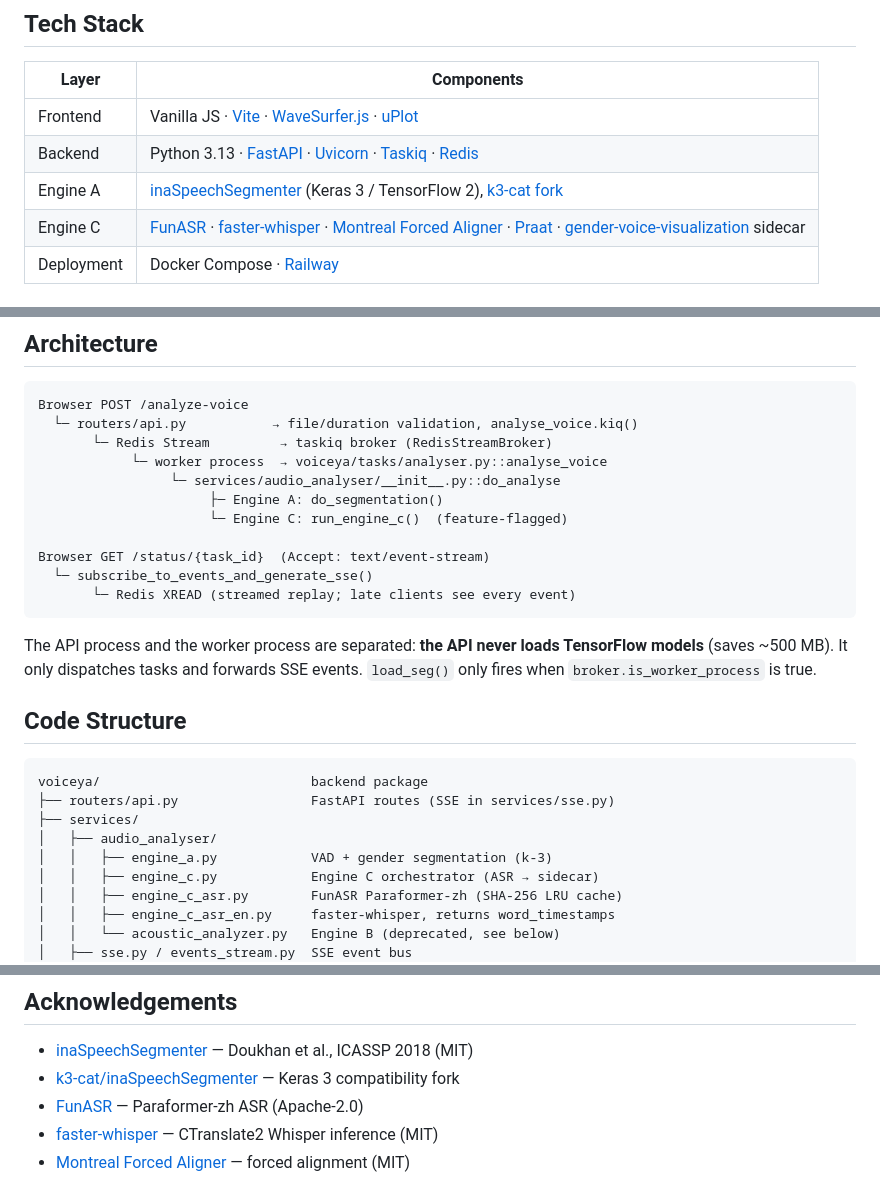
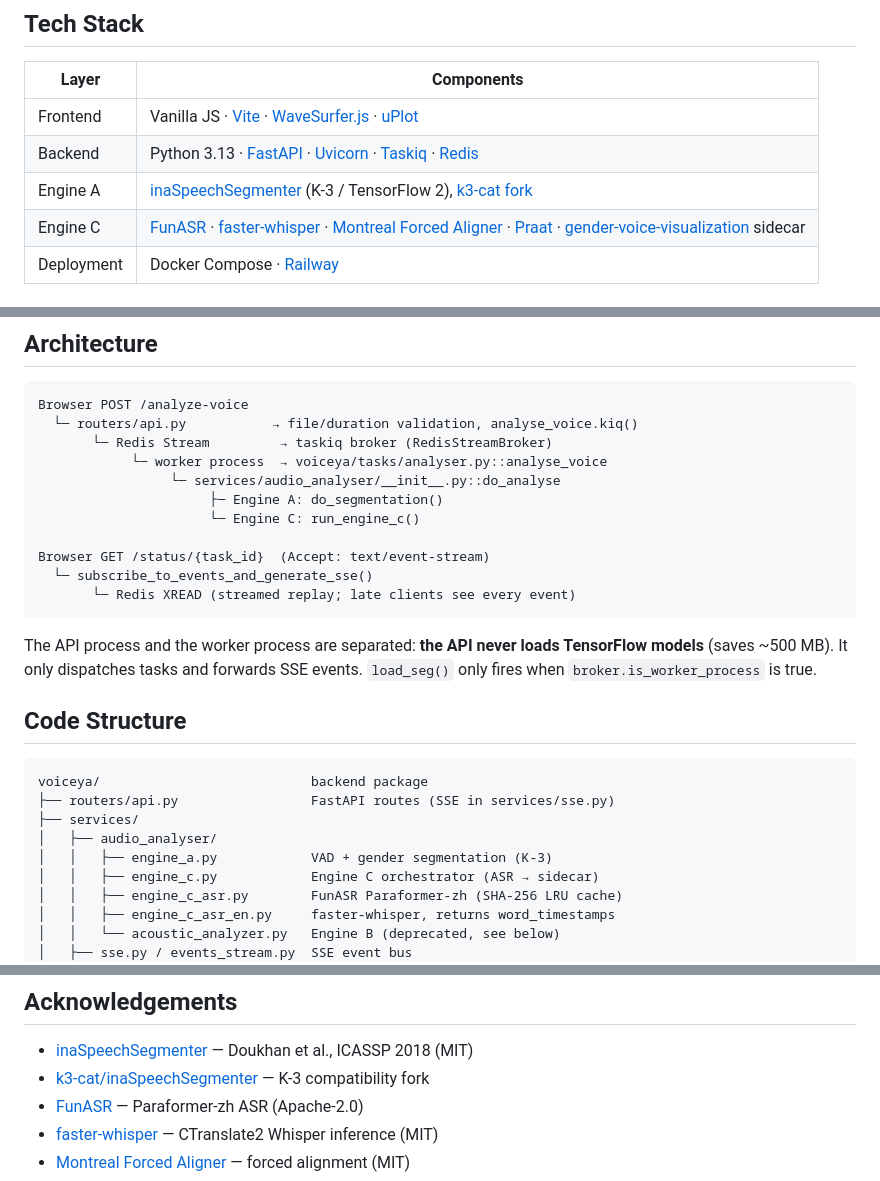
Before and after one commit to guojunximi-cell/Voice-Gender-Analyzer, a Markdown page: README.md, 3 parts joined by grey strips. Rendered like a GitHub page.

```diff
--- a/README.md
+++ b/README.md
@@ -33,7 +33,7 @@
 |---|---|
 | Frontend | Vanilla JS · [Vite](https://vitejs.dev/) · [WaveSurfer.js](https://wavesurfer.xyz/) · [uPlot](https://github.com/leeoniya/uPlot) |
 | Backend | Python 3.13 · [FastAPI](https://fastapi.tiangolo.com/) · [Uvicorn](https://www.uvicorn.org/) · [Taskiq](https://taskiq-python.github.io/) · [Redis](https://redis.io/) |
-| Engine A | [inaSpeechSegmenter](https://github.com/ina-foss/inaSpeechSegmenter) (Keras 3 / TensorFlow 2), [k3-cat fork](https://github.com/k3-cat/inaSpeechSegmenter) |
+| Engine A | [inaSpeechSegmenter](https://github.com/ina-foss/inaSpeechSegmenter) (K-3 / TensorFlow 2), [k3-cat fork](https://github.com/k3-cat/inaSpeechSegmenter) |
 | Engine C | [FunASR](https://github.com/modelscope/FunASR) · [faster-whisper](https://github.com/SYSTRAN/faster-whisper) · [Montreal Forced Aligner](https://montreal-forced-aligner.readthedocs.io/) · [Praat](https://www.fon.hum.uva.nl/praat/) · [gender-voice-visualization](https://github.com/guojunximi-cell/gender-voice-visualization) sidecar |
 | Deployment | Docker Compose · [Railway](https://railway.app/) |
 
@@ -167,7 +167,7 @@ Browser POST /analyze-voice
             └─ worker process  → voiceya/tasks/analyser.py::analyse_voice
                  └─ services/audio_analyser/__init__.py::do_analyse
                       ├─ Engine A: do_segmentation()
-                      └─ Engine C: run_engine_c()  (feature-flagged)
+                      └─ Engine C: run_engine_c()
 
 Browser GET /status/{task_id}  (Accept: text/event-stream)
   └─ subscribe_to_events_and_generate_sse()
@@ -183,7 +183,7 @@ voiceya/                           backend package
 ├── routers/api.py                 FastAPI routes (SSE in services/sse.py)
 ├── services/
 │   ├── audio_analyser/
-│   │   ├── engine_a.py            VAD + gender segmentation (k-3)
+│   │   ├── engine_a.py            VAD + gender segmentation (K-3)
 │   │   ├── engine_c.py            Engine C orchestrator (ASR → sidecar)
 │   │   ├── engine_c_asr.py        FunASR Paraformer-zh (SHA-256 LRU cache)
 │   │   ├── engine_c_asr_en.py     faster-whisper, returns word_timestamps
@@ -221,7 +221,7 @@ railway.toml / railway.sidecar.toml
 ## Acknowledgements
 
 - [inaSpeechSegmenter](https://github.com/ina-foss/inaSpeechSegmenter) — Doukhan et al., ICASSP 2018 (MIT)
-- [k3-cat/inaSpeechSegmenter](https://github.com/k3-cat/inaSpeechSegmenter) — Keras 3 compatibility fork
+- [k3-cat/inaSpeechSegmenter](https://github.com/k3-cat/inaSpeechSegmenter) — K-3 compatibility fork
 - [FunASR](https://github.com/modelscope/FunASR) — Paraformer-zh ASR (Apache-2.0)
 - [faster-whisper](https://github.com/SYSTRAN/faster-whisper) — CTranslate2 Whisper inference (MIT)
 - [Montreal Forced Aligner](https://montreal-forced-aligner.readthedocs.io/) — forced alignment (MIT)
```
Also changed, not shown: other parts of README.md (+8 -8 lines), README.zh-CN.md (+12 -12 lines).
